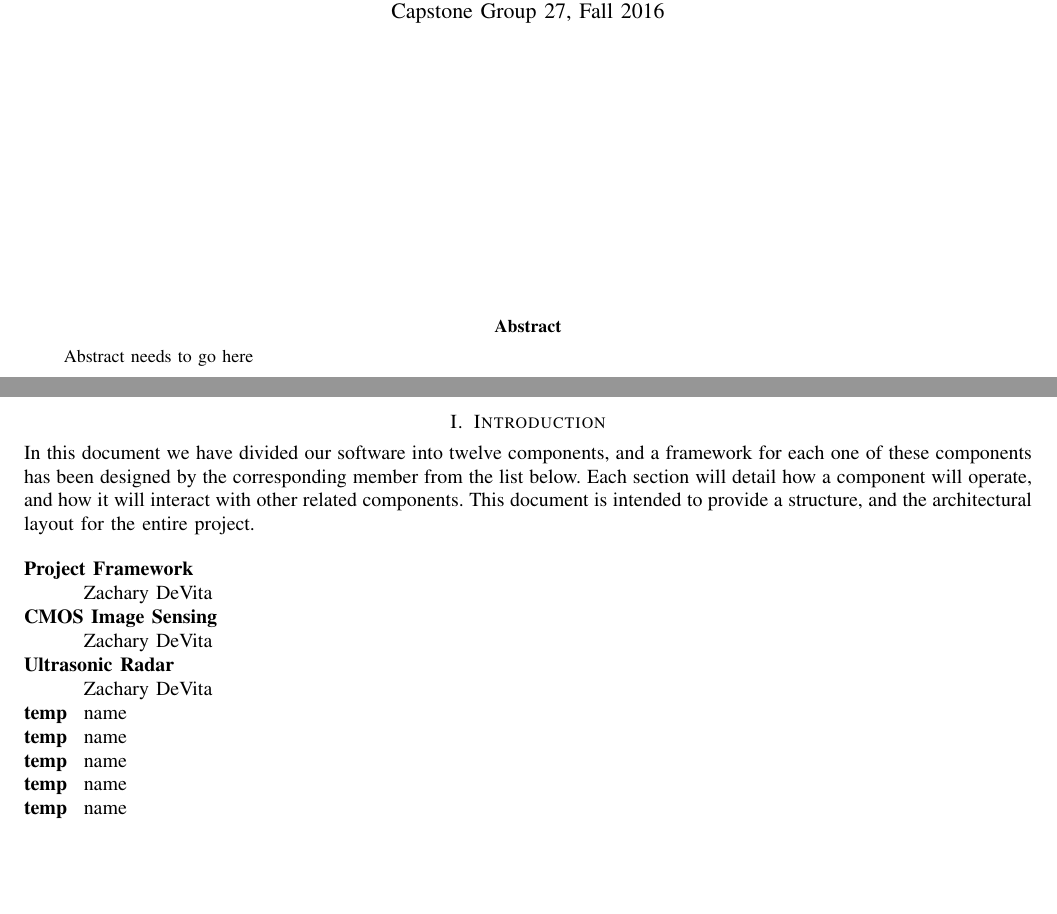
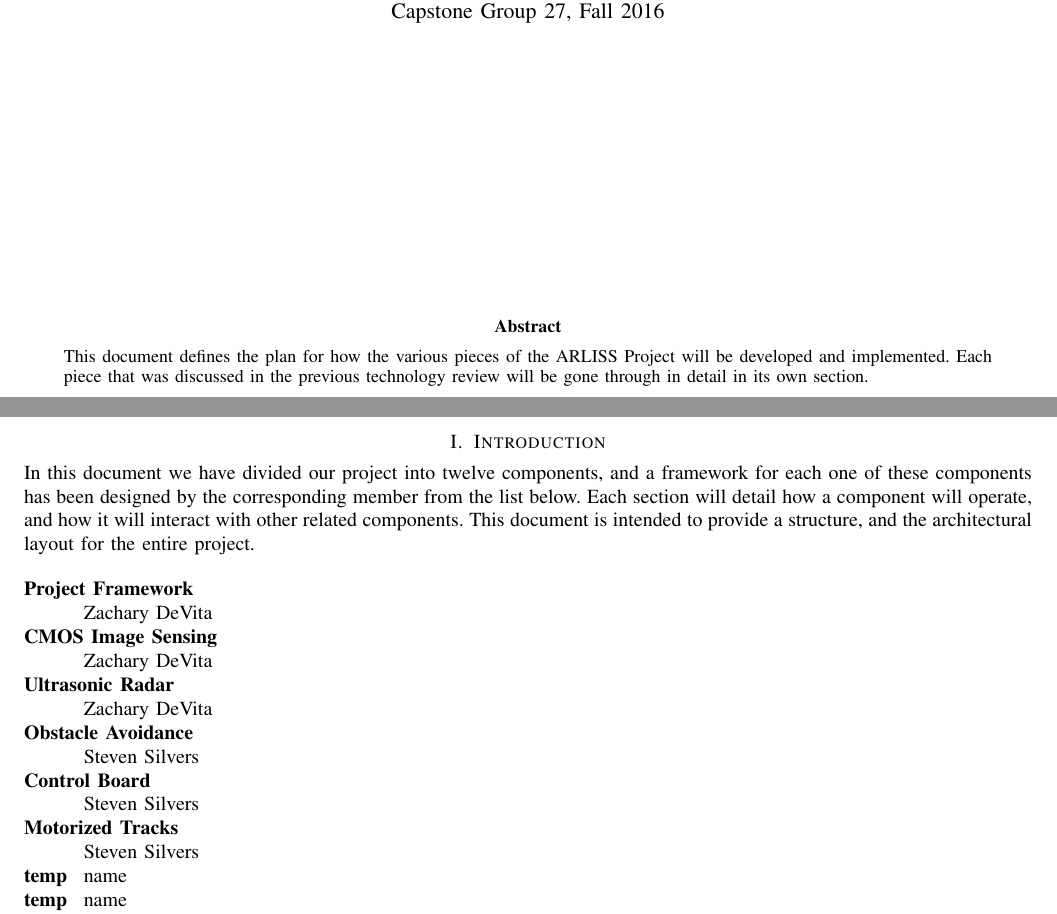
Before and after one commit to ARLISS-oregonstate-1617capstone/ARLISS-Micro-Satellite-Project, a LaTeX paper (docs/DesignDoc/design.tex): two parts of pages 1 and 3 of 6, joined at a grey line, cut so that both start at the same text, the shorter picture padded with empty space. Compiled offline with pdfLaTeX; a missing font is replaced by an installed copy or a similar font; a LaTeX package or settings file that is missing is left out.

Commit message:
added abstract and began work on my section -Steven

```diff
--- a/docs/DesignDoc/design.tex
+++ b/docs/DesignDoc/design.tex
@@ -23,7 +23,7 @@
 	\maketitle
 	\vspace{4cm}
 	\begin{abstract}
-		\noindent Abstract needs to go here
+		\noindent This document defines the plan for how the various pieces of the ARLISS Project will be developed and implemented. Each piece that was discussed in the previous technology review will be gone through in detail in its own section.
 	\end{abstract}
 
 \end{titlepage}
@@ -32,7 +32,7 @@
 \pagenumbering{arabic}
 
 \section{Introduction}
-In this document we have divided our software into twelve components, and a framework for each one of these components has been designed by the corresponding member from the list below. Each section will detail how a component will operate, and how it will interact with other related components. This document is intended to provide a structure, and the architectural layout for the entire project.
+In this document we have divided our project into twelve components, and a framework for each one of these components has been designed by the corresponding member from the list below. Each section will detail how a component will operate, and how it will interact with other related components. This document is intended to provide a structure, and the architectural layout for the entire project.
 
 \vspace{.3cm}
 \begin{description}[leftmargin=3em,style=nextline]
@@ -42,12 +42,12 @@ In this document we have divided our software into twelve components, and a fram
 		Zachary DeVita
 	\item[Ultrasonic Radar]
 		Zachary DeVita
-	\item[temp]
-		name
-	\item[temp]
-		name
-	\item[temp]
-		name
+	\item[Obstacle Avoidance]
+		Steven Silvers
+	\item[Control Board]
+		Steven Silvers
+	\item[Motorized Tracks]
+		Steven Silvers
 	\item[temp]
 		name
 	\item[temp]
```
Also changed, not shown: docs/DesignDoc/design.bbl (added), docs/DesignDoc/design.pdf, 6 other files.
